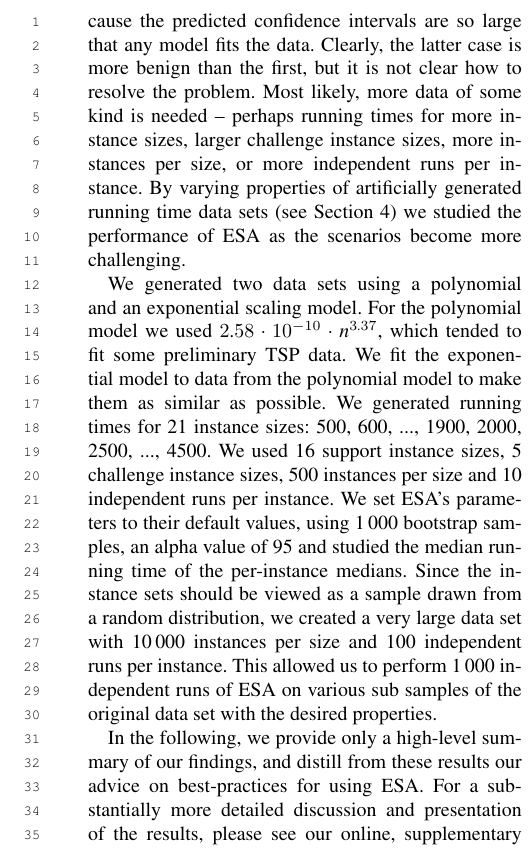
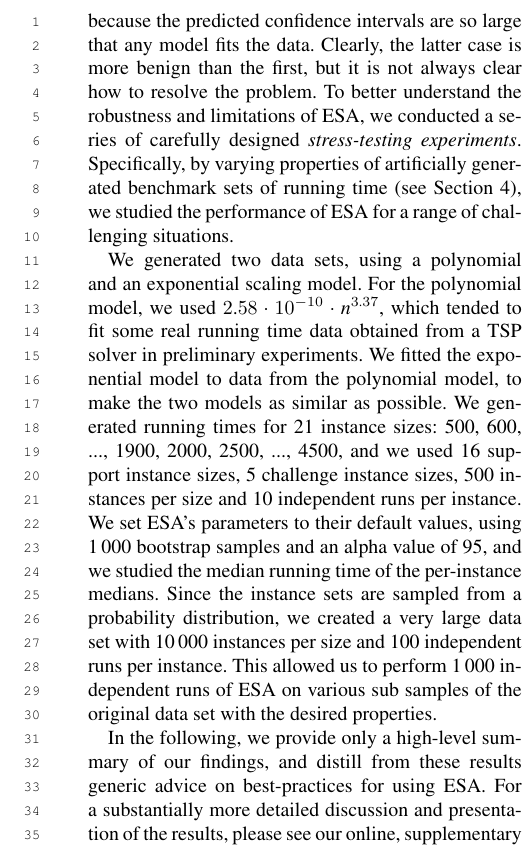
Before and after one commit to YashaPushak/ESA-v1.1-Paper, a LaTeX document (ESA.tex): part of one column of page 8 of 15, cut so that both start at the same text. Compiled offline with pdfLaTeX; a missing font is replaced by an installed copy or a similar font.

Commit message:
HH snapshot

```diff
--- a/ESA.tex
+++ b/ESA.tex
@@ -492,16 +492,31 @@ Second, we draw a sample from an exponential distribution with median $1$.
 In this case, assume we draw a value of $0.83291$ (CPU seconds); this means that $0.83291$ is the median running time for that particular instance.
 Finally, if we want to simulate 3 independent runs of the algorithm on this instance, we would draw 3 samples from an exponential distribution with median $0.83291$.
 
+
 \section{Stress testing}
 \label{sec:Stress Testing}
 
-There are many potential factors that could cause ESA to report misleading or incorrect results: for example, it could mistakenly accept the wrong scaling model because of misleading lower-order terms, or because the predicted confidence intervals are so large that any model fits the data. Clearly, the latter case is more benign than the first, but it is not clear how to resolve the problem. Most likely, more data of some kind is needed -- perhaps running times for more instance sizes, larger challenge instance sizes, more instances per size, or more independent runs per instance.
-By varying properties of artificially generated running time data sets (see Section~\ref{sec:AA}) we studied the performance of ESA as the scenarios become more challenging.
+There are many potential factors that could cause ESA to report misleading or incorrect results: for example, it could erroneously accept an incorrect scaling model because of misleading lower-order terms, or because the predicted confidence intervals are so large that any model fits the data.
+Clearly, the latter case is more benign than the first, but it is not always clear how to resolve the problem.
+%In many cases, more data is needed -- perhaps running times for more instance sizes, larger challenge instance sizes, more instances per size, or more independent runs per instance.
+%HH: <- this sentence is good, but doesn't fit into the flow here. (TODO - integrate elsewhere, e.g., end of section of conclusions)
+%HH: new text:
+To better understand the robustness and limitations of ESA, we conducted a series of carefully designed \emph{stress-testing experiments}.
+Specifically, by varying properties of artificially generated benchmark sets of running time (see Section~\ref{sec:AA}), we studied the performance of ESA for a range of challenging situations.
 
-We generated two data sets using a polynomial and an exponential scaling model. For the polynomial model we used $2.58\cdot 10^{-10} \cdot n^{3.37}$, which tended to fit some preliminary TSP data. We fit the exponential model to data from the polynomial model to make them as similar as possible. We generated running times for 21 instance sizes: 500, 600, ..., 1900, 2000, 2500, ..., 4500. We used 16 support instance sizes, 5 challenge instance sizes, 500 instances per size and 10 independent runs per instance. We set ESA's parameters to their default values, using 1\,000 bootstrap samples, an alpha value of 95 and studied the median running time of the per-instance medians.
-Since the instance sets should be viewed as a sample drawn from a random distribution, we created a very large data set with 10\,000 instances per size and 100 independent runs per instance. This allowed us to perform 1\,000 independent runs of ESA on various sub samples of the original data set with the desired properties.
+We generated two data sets, using a polynomial and an exponential scaling model. For the polynomial model, we used $2.58\cdot 10^{-10} \cdot n^{3.37}$, which tended to fit some real running time data obtained from a TSP solver in preliminary experiments.
+We fitted the exponential model to data from the polynomial model, to make the two models as similar as possible.
+We generated running times for 21 instance sizes: 500, 600, ..., 1900, 2000, 2500, ..., 4500, and we used 16 support instance sizes, 5 challenge instance sizes, 500 instances per size and 10 independent runs per instance.
+We set ESA's parameters to their default values, using 1\,000 bootstrap samples and an alpha value of 95, and we studied the median running time of the per-instance medians.
+%HH: I am confused - does the following speak of the same instance set? I think not ... yet, no clear distinction is drawn ...
+Since the instance sets are sampled from a probability distribution, we created a very large data set with 10\,000 instances per size and 100 independent runs per instance.
+This allowed us to perform 1\,000 independent runs of ESA on various sub samples of the original data set with the desired properties.
 
-In the following, we provide only a high-level summary of our findings, and distill from these results our advice on best-practices for using ESA. For a substantially more detailed discussion and presentation of the results, please see our online, supplementary material available at \url{http://www.cs.ubc.ca/labs/beta/Projects/ESA}~\todo{Not yet online (though ESA v1.1 is). Currently available at https://www.overleaf.com/6216557917nztjdzchjhxp}
+In the following, we provide only a high-level summary of our findings, and distill from these results generic advice on best-practices for using ESA.
+For a substantially more detailed discussion and presentation of the results, please see our online, supplementary material available at \url{http://www.cs.ubc.ca/labs/beta/Projects/ESA}~\todo{Not yet online (though ESA v1.1 is). Currently available at https://www.overleaf.com/6216557917nztjdzchjhxp}
+%HH: <- TODO: put on-line before submission
+
+%HH: All of the following should be a bit more concrete, without being significantly longer. Rather than giving vague statements, such as "say 10", refer to concrete examples of what you have seen. If we don't do this, giving details on the experimental setup (above) is useless, and we run a risk that reviewers simply aren't convinced. (TODO)
 
 \textbf{What happens when we decrease the number of support instances per instance size?}
 ESA can identify that the correct model fits the data even with a very small number of instances per size; however, this is because the size of the bootstrap confidence intervals for the fitted model predictions grows much more quickly than the size of the confidence intervals for the observed challenge statistics, \ie{}, all of the fitted models fit the data very well for small instance sets. In particular, we found that for extremely small numbers of support instances per size (say 10), the predicted confidence intervals were up to 3 or 4 orders of magnitude larger than the observed intervals (for the polynomial model on the polynomial data set), and up to 4 or 5 orders of magnitude larger than when 1\,000 instances were used per instance size.
```
